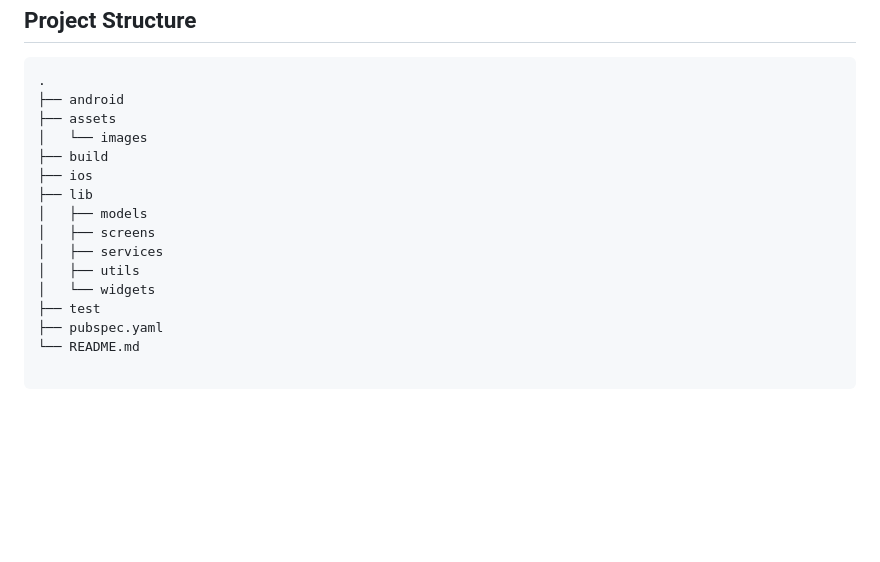
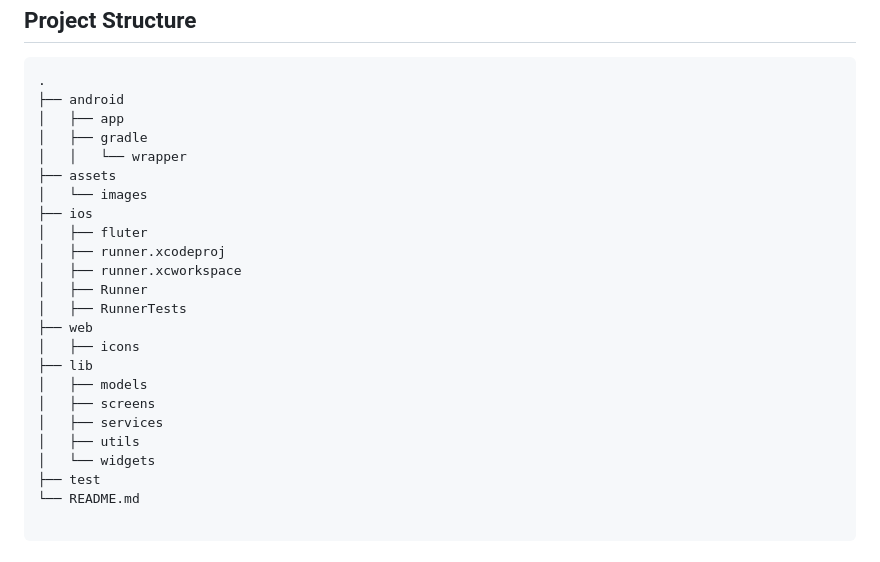
Before and after one commit to KIshantS2525/e-office, a Markdown page: README.md, the part around the change. Rendered like a GitHub page; blank space fills up the shorter version.

```diff
--- a/README.md
+++ b/README.md
@@ -44,10 +44,19 @@
         <h2>Project Structure</h2>
         <pre><code>.
 ├── android
+│   ├── app
+│   ├── gradle
+│   │   └── wrapper
 ├── assets
 │   └── images
-├── build
 ├── ios
+│   ├── fluter
+│   ├── runner.xcodeproj
+│   ├── runner.xcworkspace
+│   ├── Runner
+│   ├── RunnerTests
+├── web
+│   ├── icons
 ├── lib
 │   ├── models
 │   ├── screens
@@ -55,7 +64,6 @@
 │   ├── utils
 │   └── widgets
 ├── test
-├── pubspec.yaml
 └── README.md
         </code></pre>
 
```
